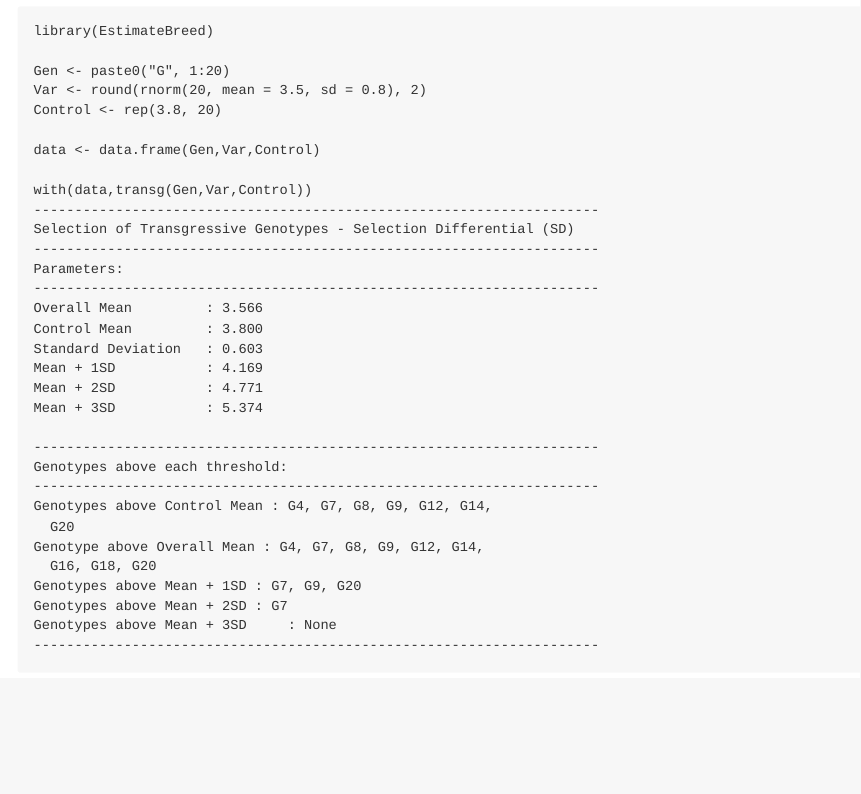
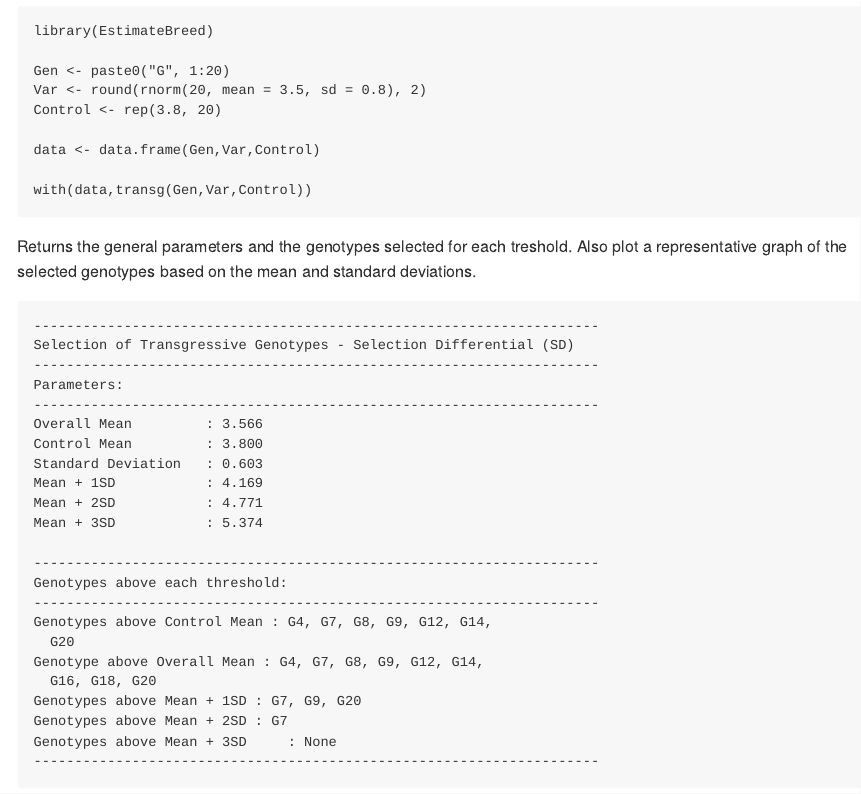
Before and after one commit to willyanjnr/EstimateBreed, an R Markdown document (README.Rmd): the page in a window 1100 px wide, from 1670 px down. The pictures show the output file README.md that the author committed with the source, drawn offline in the style of GitHub; badge pictures from the web are left out.

Commit message:
Update readme

````diff
--- a/README.Rmd
+++ b/README.Rmd
@@ -102,6 +102,11 @@
 data <- data.frame(Gen,Var,Control)
 
 with(data,transg(Gen,Var,Control))
+```
+
+Returns the general parameters and the genotypes selected for each treshold.
+Also plot a representative graph of the selected genotypes based on the mean and standard deviations.
+``` r
 ---------------------------------------------------------------------
 Selection of Transgressive Genotypes - Selection Differential (SD)
 ---------------------------------------------------------------------
````
Also changed, not shown: README.md.
